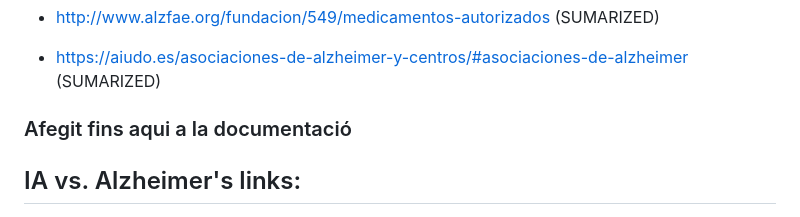
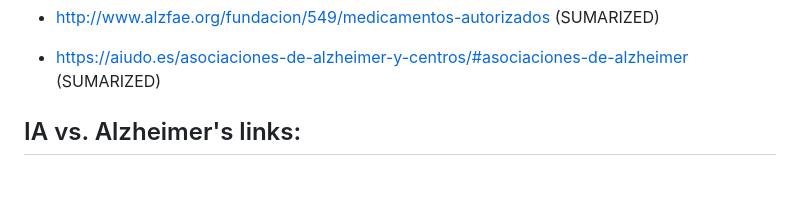
Before and after one commit to marc7666/Bachelor-s-thesis, a Markdown page: LINKS.md, the part around the change. Drawn GitHub-style; blank space fills up the shorter version.

```diff
--- a/LINKS.md
+++ b/LINKS.md
@@ -40,7 +40,6 @@ https://forms.gle/vbFHtRLT9Yo9BDJZ6
 
 - https://aiudo.es/asociaciones-de-alzheimer-y-centros/#asociaciones-de-alzheimer (SUMARIZED)
 
-### Afegit fins aqui a la documentació
 
 ## IA vs. Alzheimer's links:
 
```
